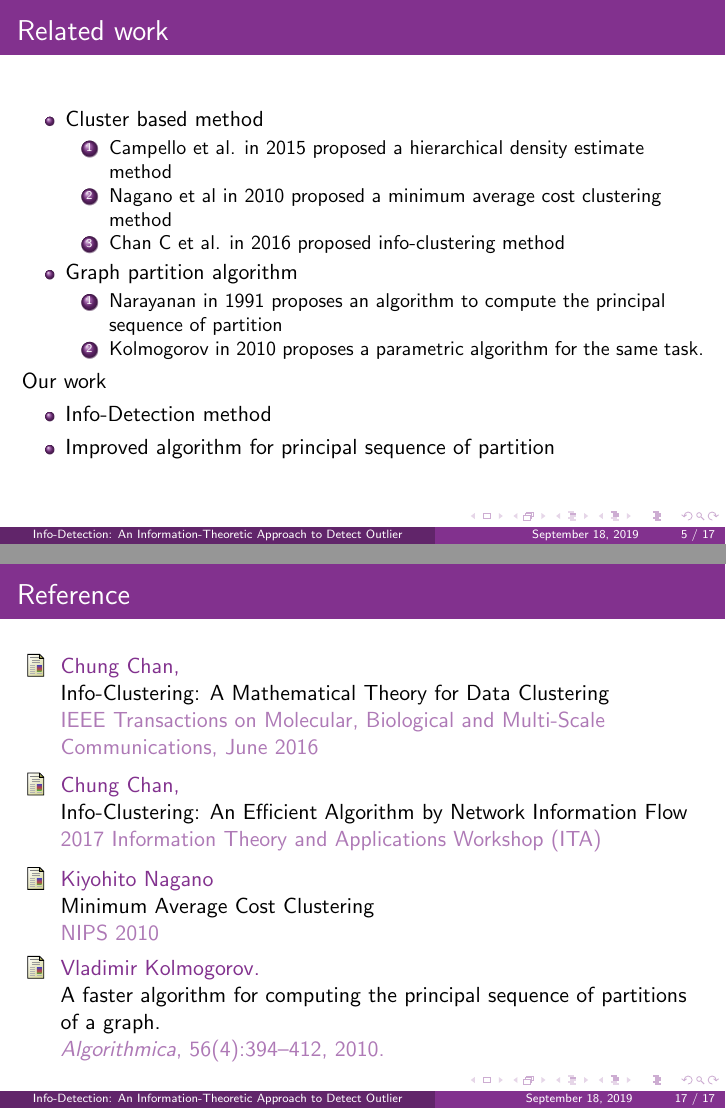
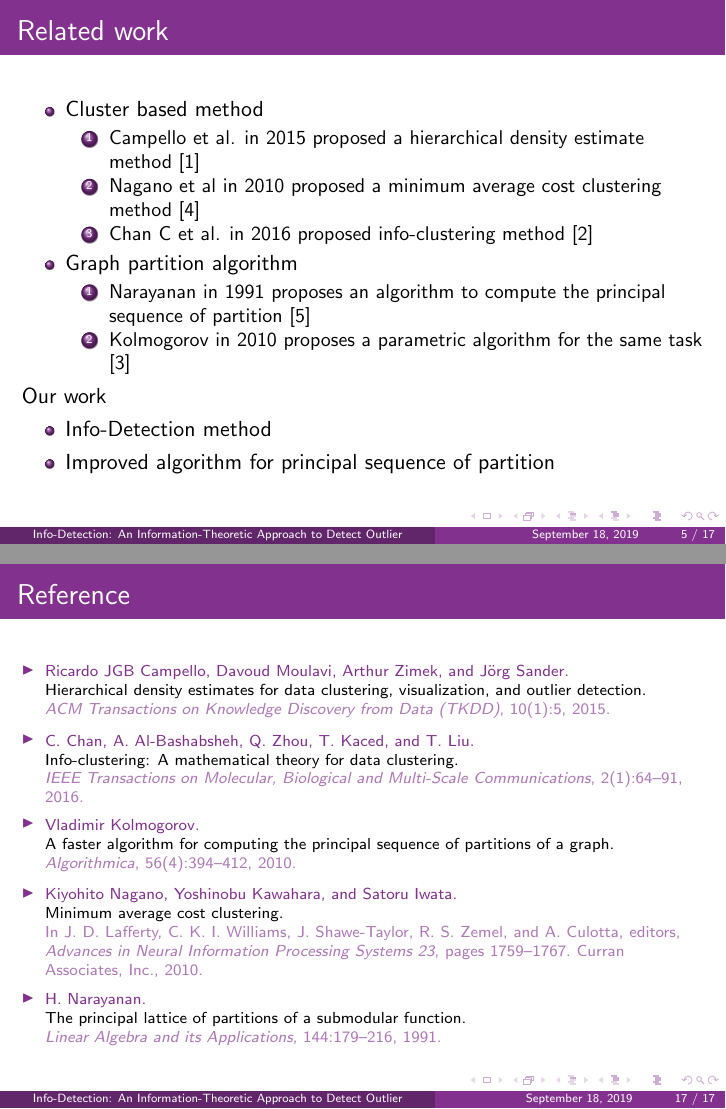
Before and after one commit to zhaofeng-shu33/info-clustering-presentation, LaTeX slides (main_id.tex, which reads id.bib): pages 5 and 17 of 17, joined at a grey line. Compiled offline with pdfLaTeX.

Commit message:
use bibfile

```diff
--- /dev/null
+++ b/id.bib
@@ -0,0 +1,7 @@
+@article{RN432,
+   author = {Campello, Ricardo JGB and Moulavi, Davoud and Zimek, Arthur and Sander, Jörg},
+   title = {Hierarchical density estimates for data clustering, visualization, and outlier detection},
+   journal = {ACM Transactions on Knowledge Discovery from Data (TKDD)},
+   volume = {10},
+   number = {1},
+   pages = {5},
@@ -0,0 +14,16 @@
+    title = {Minimum Average Cost Clustering},
+    author = {Kiyohito Nagano and Kawahara, Yoshinobu and Satoru Iwata},
+    booktitle = {Advances in Neural Information Processing Systems 23},
+    editor = {J. D. Lafferty and C. K. I. Williams and J. Shawe-Taylor and R. S. Zemel and A. Culotta},
+    pages = {1759--1767},
+    year = {2010},
+    publisher = {Curran Associates, Inc.},
+    url = {http://papers.nips.cc/paper/4106-minimum-average-cost-clustering.pdf}
+}
+
+@article{ic,
+   author = {Chan, C. and Al-Bashabsheh, A. and Zhou, Q. and Kaced, T. and Liu, T.},
+   title = {Info-Clustering: A Mathematical Theory for Data Clustering},
+   journal = {IEEE Transactions on Molecular, Biological and Multi-Scale Communications},
+   volume = {2},
+   number = {1},
@@ -0,0 +38,4 @@
+   author = {Narayanan, H.},
+   title = {The principal lattice of partitions of a submodular function},
+   journal = {Linear Algebra and its Applications},
+   volume = {144},
@@ -0,0 +55 @@
+   number = {4},
--- a/main_id.tex
+++ b/main_id.tex
@@ -77,17 +77,17 @@
 \begin{itemize}
 \item Cluster based method
 	\begin{enumerate}
-		\item Campello et al. in 2015 proposed a hierarchical density estimate method
+		\item Campello et al. in 2015 proposed a hierarchical density estimate method \cite{RN432}
 %to do outlier detection
-		\item Nagano et al in 2010 proposed a minimum average cost clustering method
+		\item Nagano et al in 2010 proposed a minimum average cost clustering method \cite{mac}
 %which shares the same hierarchical clustering structure with info-clustering.
-		\item Chan C et al. in 2016 proposed info-clustering method
+		\item Chan C et al. in 2016 proposed info-clustering method \cite{ic}
 %which is a hierarchical clustering method.
 	\end{enumerate}
 \item Graph partition algorithm
 \begin{enumerate}
-\item Narayanan in 1991 proposes an algorithm to compute the principal sequence of partition
-\item Kolmogorov in 2010 proposes a parametric algorithm for the same task.
+\item Narayanan in 1991 proposes an algorithm to compute the principal sequence of partition \cite{psp}
+\item Kolmogorov in 2010 proposes a parametric algorithm for the same task \cite{pmf}
 \end{enumerate}
 \end{itemize}
 Our work
@@ -306,20 +306,13 @@ Time complexity for dense graph
 \item apply graph-based info-clustering to cluster dataset and find structure of community
 \end{itemize}
 \end{frame}
-\section{Reference}
+\section*{Reference}
 \begin{frame}
 \frametitle{Reference}
-\begin{thebibliography}{9}
-\bibitem{ic} Chung Chan, \newblock Info-Clustering: A Mathematical Theory for Data Clustering
-\newblock  IEEE Transactions on Molecular, Biological and Multi-Scale Communications, June 2016
-\bibitem{pin}  Chung Chan, \newblock Info-Clustering: An Efficient Algorithm by Network Information Flow
-\newblock 2017 Information Theory and Applications Workshop (ITA)
-\bibitem{mac} Kiyohito Nagano \newblock Minimum Average Cost Clustering \newblock NIPS 2010
-\bibitem{RN4}
-Vladimir Kolmogorov.
-\newblock A faster algorithm for computing the principal sequence of partitions
-of a graph.
-\newblock {\em Algorithmica}, 56(4):394--412, 2010.
-\end{thebibliography}
+\setbeamertemplate{bibliography item}[triangle]
+\bibliographystyle{plain}
+{\scriptsize
+\bibliography{id}
+}
 \end{frame}
 \end{document}
```
Also changed, not shown: id.bib (34 more changed lines), main_id.tex (2 more changed lines).
